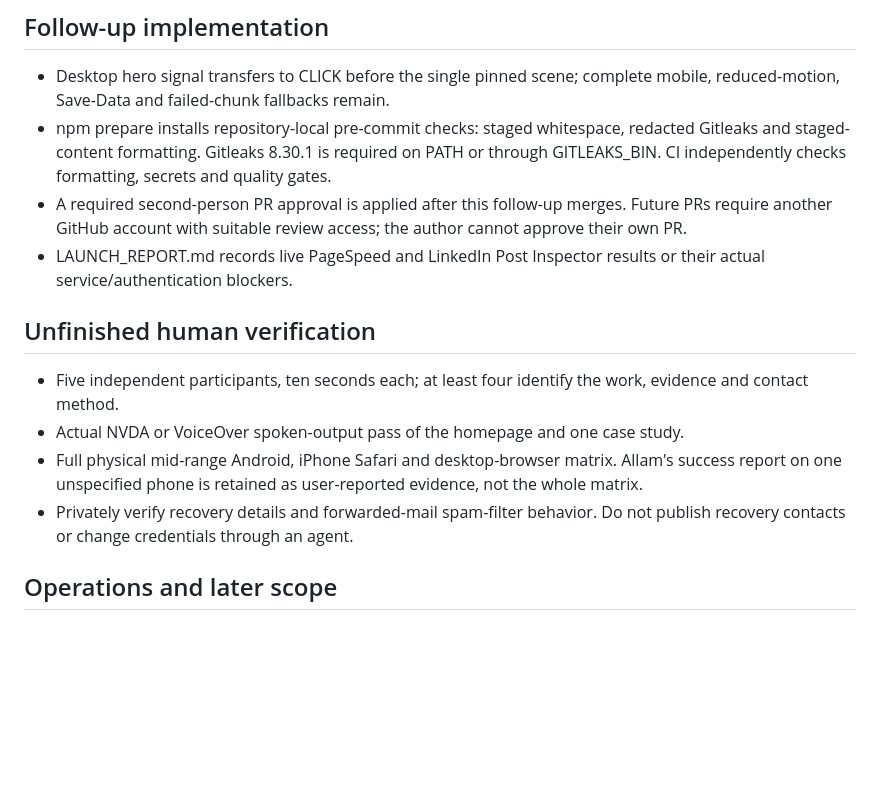
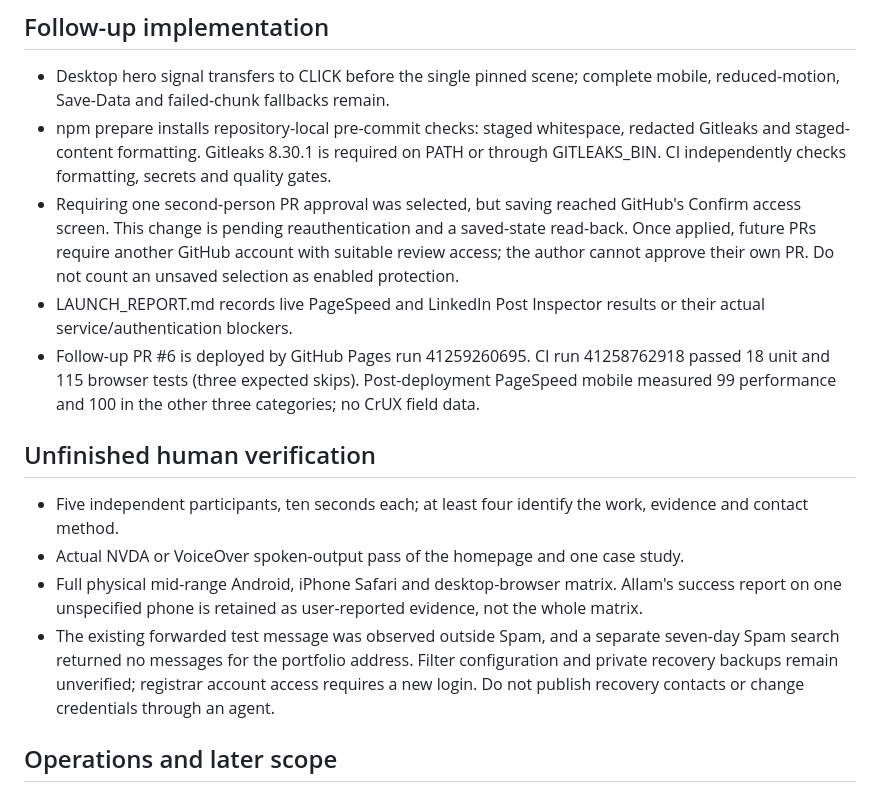
Before and after one commit to allamashraf/allamashraf-site, a Markdown page: docs/RELEASE_CHECKLIST.md, the part around the change. Rendered like a GitHub page; blank space fills up the shorter version.

```diff
--- a/docs/RELEASE_CHECKLIST.md
+++ b/docs/RELEASE_CHECKLIST.md
@@ -29,15 +29,16 @@ CI run 41221733662 validated f67f00e001f53ce7ae716bca7e7f0c567b2340d2 before mer
 
 - Desktop hero signal transfers to CLICK before the single pinned scene; complete mobile, reduced-motion, Save-Data and failed-chunk fallbacks remain.
 - npm prepare installs repository-local pre-commit checks: staged whitespace, redacted Gitleaks and staged-content formatting. Gitleaks 8.30.1 is required on PATH or through GITLEAKS_BIN. CI independently checks formatting, secrets and quality gates.
-- A required second-person PR approval is applied after this follow-up merges. Future PRs require another GitHub account with suitable review access; the author cannot approve their own PR.
+- Requiring one second-person PR approval was selected, but saving reached GitHub's Confirm access screen. This change is pending reauthentication and a saved-state read-back. Once applied, future PRs require another GitHub account with suitable review access; the author cannot approve their own PR. Do not count an unsaved selection as enabled protection.
 - LAUNCH_REPORT.md records live PageSpeed and LinkedIn Post Inspector results or their actual service/authentication blockers.
+- Follow-up PR #6 is deployed by GitHub Pages run 41259260695. CI run 41258762918 passed 18 unit and 115 browser tests (three expected skips). Post-deployment PageSpeed mobile measured 99 performance and 100 in the other three categories; no CrUX field data.
 
 ## Unfinished human verification
 
 - Five independent participants, ten seconds each; at least four identify the work, evidence and contact method.
 - Actual NVDA or VoiceOver spoken-output pass of the homepage and one case study.
 - Full physical mid-range Android, iPhone Safari and desktop-browser matrix. Allam's success report on one unspecified phone is retained as user-reported evidence, not the whole matrix.
-- Privately verify recovery details and forwarded-mail spam-filter behavior. Do not publish recovery contacts or change credentials through an agent.
+- The existing forwarded test message was observed outside Spam, and a separate seven-day Spam search returned no messages for the portfolio address. Filter configuration and private recovery backups remain unverified; registrar account access requires a new login. Do not publish recovery contacts or change credentials through an agent.
 
 ## Operations and later scope
 
```
Also changed, not shown: docs/LAUNCH_REPORT.md (+19 -1 lines).
